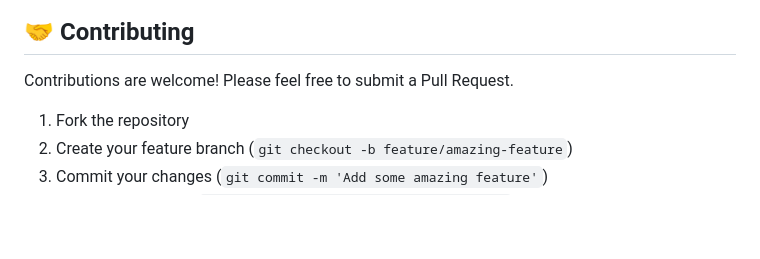
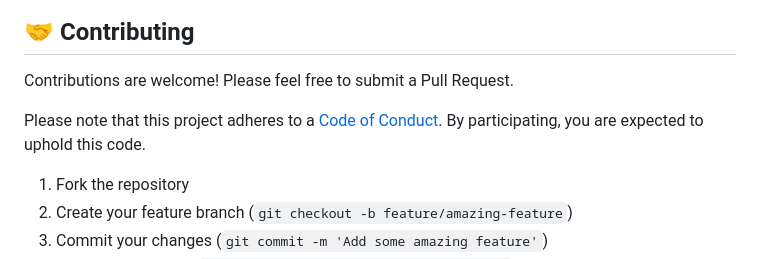
Before and after one commit to seanwevans/Ghast, a Markdown page: README.md, the part around the change. Rendered like a GitHub page; blank space fills up the shorter version.

Commit message:
Add code of conduct

```diff
--- a/README.md
+++ b/README.md
@@ -214,6 +214,9 @@ ghast helps identify and remediate these risks before they can be exploited.
 
 Contributions are welcome! Please feel free to submit a Pull Request.
 
+Please note that this project adheres to a [Code of Conduct](CODE_OF_CONDUCT.md).
+By participating, you are expected to uphold this code.
+
 1. Fork the repository
 2. Create your feature branch (`git checkout -b feature/amazing-feature`)
 3. Commit your changes (`git commit -m 'Add some amazing feature'`)
```
Also changed, not shown: CODE_OF_CONDUCT.md (added, +39 -0 lines).
